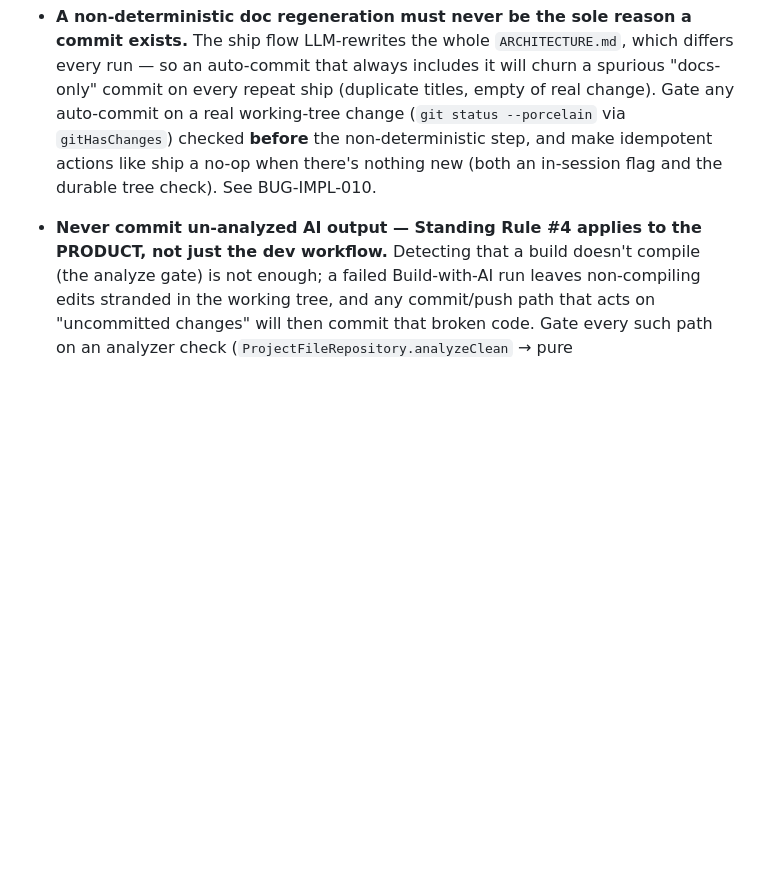
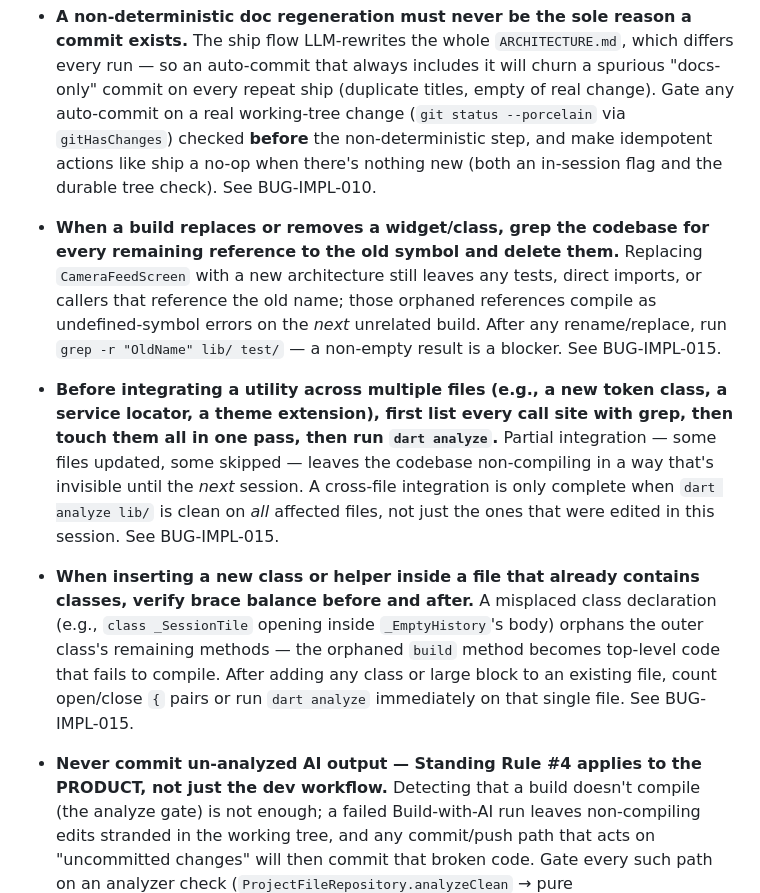
Before and after one commit to marcyap29/theforge, a Markdown page: bugtracker/BUG_PREVENTION.md, the part around the change. GitHub-like rendering; blank space fills up the shorter version.

```diff
--- a/bugtracker/BUG_PREVENTION.md
+++ b/bugtracker/BUG_PREVENTION.md
@@ -151,6 +151,9 @@
 - **Any repeatable import (scan / check-in) must dedup against existing records before writing.** A stateless generator (the feature scanner) re-proposes its whole list every run, so importing without a dedup step doubles rows on the second scan. Filter proposals against a normalized key (`_normTitle`: lowercased, non-alphanumerics collapsed, trimmed) of what's already tracked — and within the batch itself — before adding. See BUG-TRACKER-001.
 - **A reasoning model can spend a whole turn thinking and never emit the answer.** It may also try to "ask" for more files it can't be given. Give a generous explicit token ceiling (Ollama `num_predict = maxTokens`, plan pass ≥ 8000) so thinking doesn't starve the answer; instruct it to make its best plan with the files it has and that its entire final answer MUST be the JSON object; and **auto-retry once** (firmly demanding JSON only) before failing. Prefer an instruction-following/coder model for Build with AI. See BUG-IMPL-004.
 - **A non-deterministic doc regeneration must never be the sole reason a commit exists.** The ship flow LLM-rewrites the whole `ARCHITECTURE.md`, which differs every run — so an auto-commit that always includes it will churn a spurious "docs-only" commit on every repeat ship (duplicate titles, empty of real change). Gate any auto-commit on a real working-tree change (`git status --porcelain` via `gitHasChanges`) checked **before** the non-deterministic step, and make idempotent actions like ship a no-op when there's nothing new (both an in-session flag and the durable tree check). See BUG-IMPL-010.
+- **When a build replaces or removes a widget/class, grep the codebase for every remaining reference to the old symbol and delete them.** Replacing `CameraFeedScreen` with a new architecture still leaves any tests, direct imports, or callers that reference the old name; those orphaned references compile as undefined-symbol errors on the *next* unrelated build. After any rename/replace, run `grep -r "OldName" lib/ test/` — a non-empty result is a blocker. See BUG-IMPL-015.
+- **Before integrating a utility across multiple files (e.g., a new token class, a service locator, a theme extension), first list every call site with grep, then touch them all in one pass, then run `dart analyze`.** Partial integration — some files updated, some skipped — leaves the codebase non-compiling in a way that's invisible until the *next* session. A cross-file integration is only complete when `dart analyze lib/` is clean on *all* affected files, not just the ones that were edited in this session. See BUG-IMPL-015.
+- **When inserting a new class or helper inside a file that already contains classes, verify brace balance before and after.** A misplaced class declaration (e.g., `class _SessionTile` opening inside `_EmptyHistory`'s body) orphans the outer class's remaining methods — the orphaned `build` method becomes top-level code that fails to compile. After adding any class or large block to an existing file, count open/close `{` pairs or run `dart analyze` immediately on that single file. See BUG-IMPL-015.
 - **Never commit un-analyzed AI output — Standing Rule #4 applies to the PRODUCT, not just the dev workflow.** Detecting that a build doesn't compile (the analyze gate) is not enough; a failed Build-with-AI run leaves non-compiling edits stranded in the working tree, and any commit/push path that acts on "uncommitted changes" will then commit that broken code. Gate every such path on an analyzer check (`ProjectFileRepository.analyzeClean` → pure `classifyAnalyzeOutput`, counting `error •`): when the tree has compile errors, do NOT offer Commit — offer **Discard** (restore HEAD via `gitDiscardAll`) so a failed build is recoverable instead of committable. Clean/unavailable analysis keeps the normal commit flow. See BUG-IMPL-013.
 
 - **`dart analyze lib/` must always be an explicit command in any Dart/Flutter build, not just a standing aspiration.** `flutter test` only compiles files reachable from test imports — newly created files with zero test coverage can contain hard errors (missing imports, type mismatches, undefined symbols) that `flutter test` never sees. Four such errors shipped undetected in BUG-IMPL-014 because the executor planned `flutter test` but not `dart analyze`. The analyze-gate in `_analyzeGate` runs after edits are applied but *before* commands — it catches broken edits before they reach CI. The command list must also include `dart analyze lib/` so the full lib is checked even when the analyze-gate doesn't fire (e.g., when no edits were applied). See BUG-IMPL-014.
```
Also changed, not shown: bugtracker/BUGTRACKER_MASTER_INDEX.md (+2 -0 lines), bugtracker/records/BUG-IMPL-015-partial-cross-file-integration-dead-code.md (added, +52 -0 lines).
